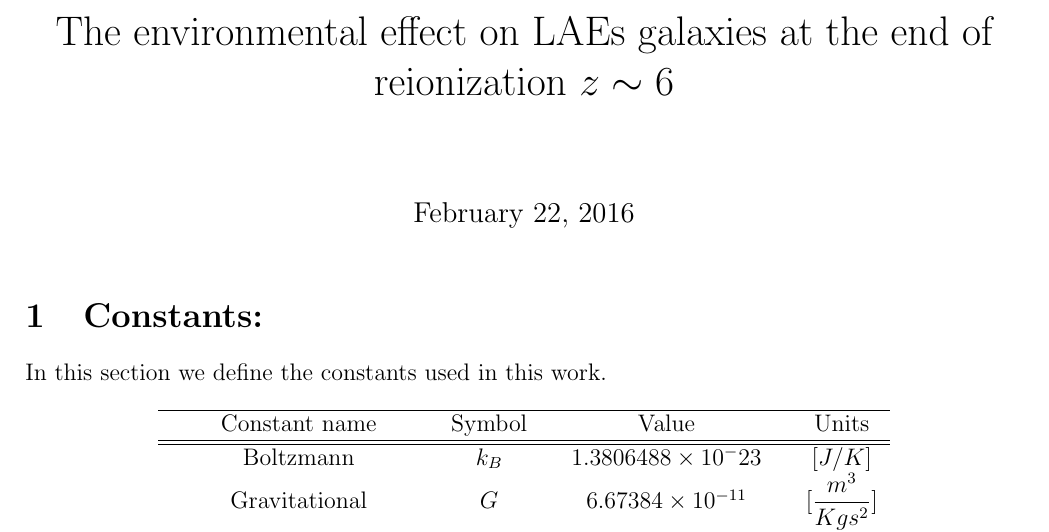
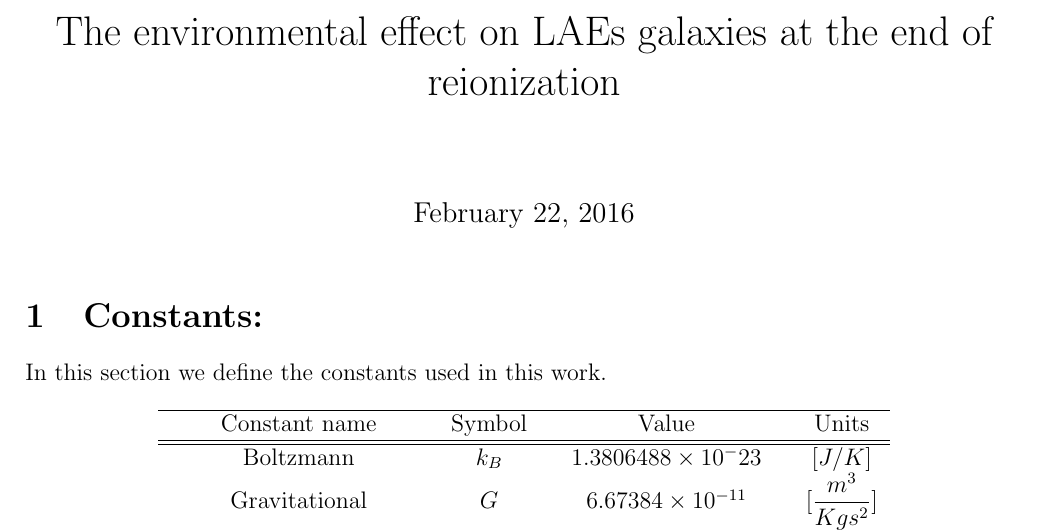
Before and after one commit to jngaravitoc/Ray_tracing, a LaTeX document (Analytic/ms.tex): part of page 1 of 7, cut so that both start at the same text. Compiled offline with pdfLaTeX.

Commit message:
update doc

```diff
--- a/Analytic/ms.tex
+++ b/Analytic/ms.tex
@@ -8,7 +8,7 @@
 \usepackage{amsmath}
 
 \title{\begin{LARGE}
-{The environmental effect on LAEs galaxies at the end of reionization $z\sim 6$}
+{The environmental effect on LAEs galaxies at the end of reionization}
 \end{LARGE}}
 
 \begin{document}
```
